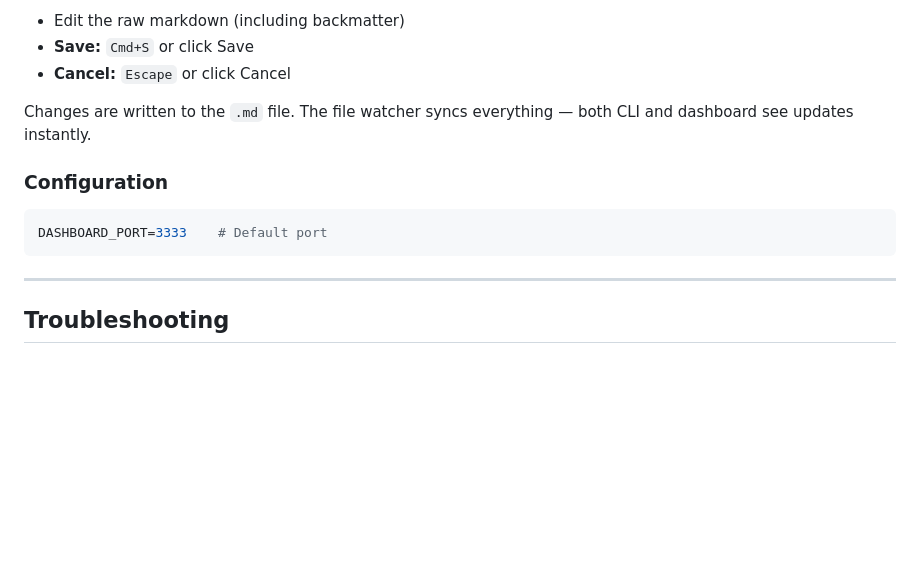
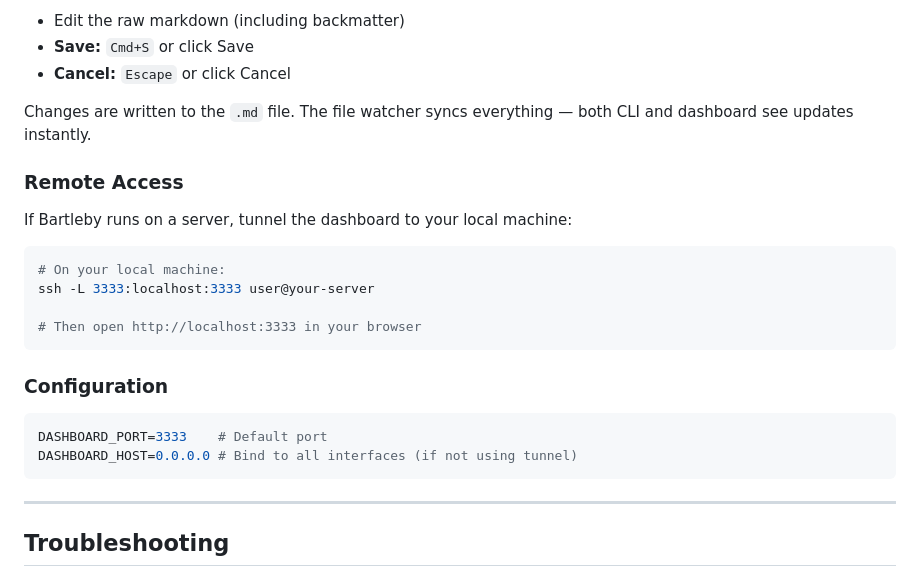
Before and after one commit to JussaMouse/bartleby, a Markdown page: README.md, the part around the change. Rendered like a GitHub page; blank space fills up the shorter version.

Commit message:
docs: add SSH tunnel instructions for remote dashboard access

````diff
--- a/README.md
+++ b/README.md
@@ -527,10 +527,22 @@ Click any item to open the editor:
 
 Changes are written to the `.md` file. The file watcher syncs everything — both CLI and dashboard see updates instantly.
 
+### Remote Access
+
+If Bartleby runs on a server, tunnel the dashboard to your local machine:
+
+```bash
+# On your local machine:
+ssh -L 3333:localhost:3333 user@your-server
+
+# Then open http://localhost:3333 in your browser
+```
+
 ### Configuration
 
 ```env
 DASHBOARD_PORT=3333    # Default port
+DASHBOARD_HOST=0.0.0.0 # Bind to all interfaces (if not using tunnel)
 ```
 
 ---
````
